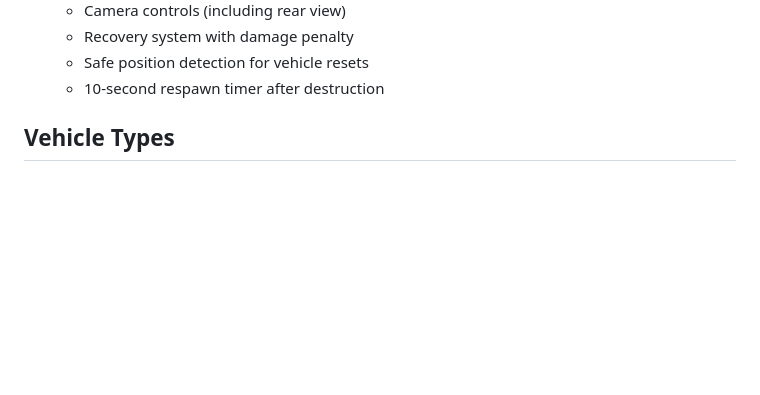
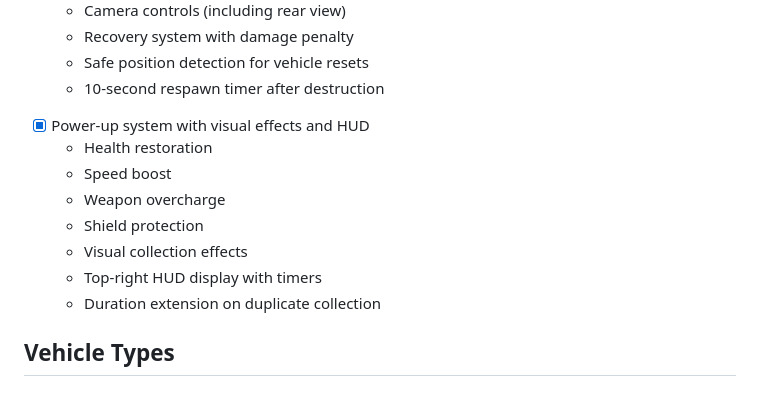
Before and after one commit to rahkin/worldBattle, a Markdown page: README.md, the part around the change. Rendered like a GitHub page; blank space fills up the shorter version.

Commit message:
Completed power-up system implementation with HUD and effects

```diff
--- a/README.md
+++ b/README.md
@@ -35,6 +35,15 @@ A 3D vehicle combat game built with Three.js and CANNON.js.
   - Recovery system with damage penalty
   - Safe position detection for vehicle resets
   - 10-second respawn timer after destruction
+
+- [x] Power-up system with visual effects and HUD
+  - Health restoration
+  - Speed boost
+  - Weapon overcharge
+  - Shield protection
+  - Visual collection effects
+  - Top-right HUD display with timers
+  - Duration extension on duplicate collection
 
 ## Vehicle Types
 
```
Also changed, not shown: DEVLOG.md (+11 -0 lines).
